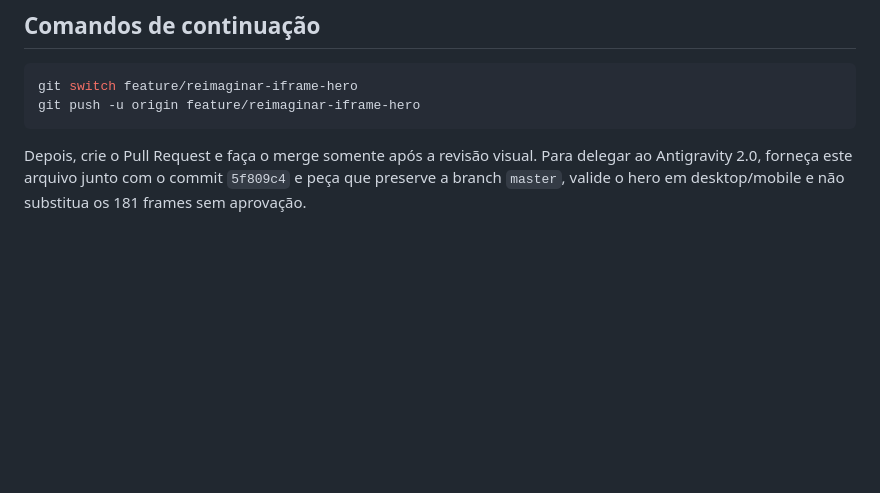
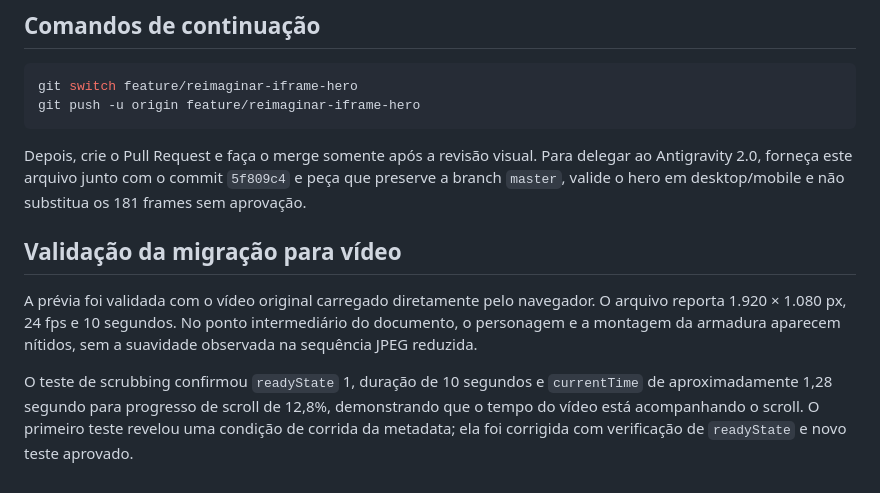
Before and after one commit to TM-SEMPRE-TECNOLOGIA/tm-site-lancamento, a Markdown page: docs/plano-antigravity-reimaginacao.md, the part around the change. Rendered like a GitHub page; blank space fills up the shorter version.

Commit message:
docs: registra validacao do video por scroll

````diff
--- a/docs/plano-antigravity-reimaginacao.md
+++ b/docs/plano-antigravity-reimaginacao.md
@@ -46,3 +46,9 @@ git push -u origin feature/reimaginar-iframe-hero
 ```
 
 Depois, crie o Pull Request e faça o merge somente após a revisão visual. Para delegar ao Antigravity 2.0, forneça este arquivo junto com o commit `5f809c4` e peça que preserve a branch `master`, valide o hero em desktop/mobile e não substitua os 181 frames sem aprovação.
+
+## Validação da migração para vídeo
+
+A prévia foi validada com o vídeo original carregado diretamente pelo navegador. O arquivo reporta 1.920 × 1.080 px, 24 fps e 10 segundos. No ponto intermediário do documento, o personagem e a montagem da armadura aparecem nítidos, sem a suavidade observada na sequência JPEG reduzida.
+
+O teste de scrubbing confirmou `readyState` 1, duração de 10 segundos e `currentTime` de aproximadamente 1,28 segundo para progresso de scroll de 12,8%, demonstrando que o tempo do vídeo está acompanhando o scroll. O primeiro teste revelou uma condição de corrida da metadata; ela foi corrigida com verificação de `readyState` e novo teste aprovado.
````
